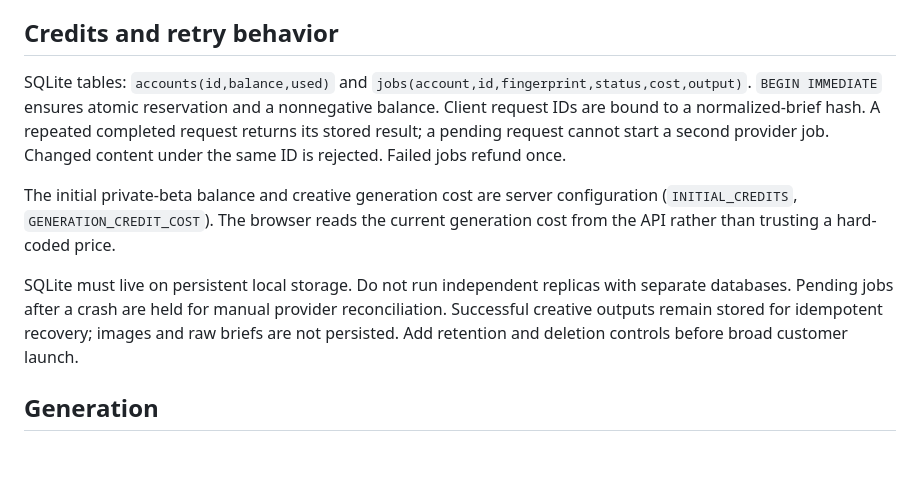
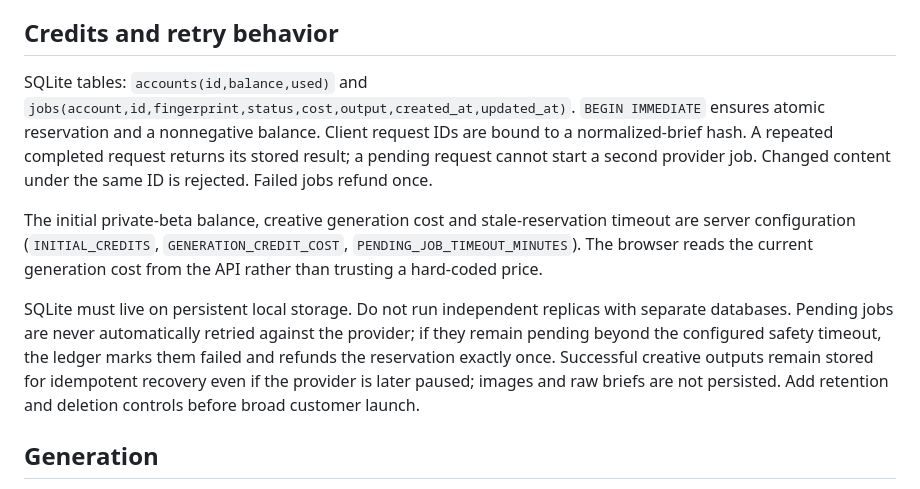
Before and after one commit to ai-money-agent/ai-money-agent-site, a Markdown page: local-growth-ai-studio/ARCHITECTURE.md, the part around the change. Drawn GitHub-style; blank space fills up the shorter version.

Commit message:
Update credit architecture for stale reservation recovery

```diff
--- a/local-growth-ai-studio/ARCHITECTURE.md
+++ b/local-growth-ai-studio/ARCHITECTURE.md
@@ -12,11 +12,11 @@ Image input is bounded at 5 MB and checked for MIME, canonical base64 and file s
 
 ## Credits and retry behavior
 
-SQLite tables: `accounts(id,balance,used)` and `jobs(account,id,fingerprint,status,cost,output)`. `BEGIN IMMEDIATE` ensures atomic reservation and a nonnegative balance. Client request IDs are bound to a normalized-brief hash. A repeated completed request returns its stored result; a pending request cannot start a second provider job. Changed content under the same ID is rejected. Failed jobs refund once.
+SQLite tables: `accounts(id,balance,used)` and `jobs(account,id,fingerprint,status,cost,output,created_at,updated_at)`. `BEGIN IMMEDIATE` ensures atomic reservation and a nonnegative balance. Client request IDs are bound to a normalized-brief hash. A repeated completed request returns its stored result; a pending request cannot start a second provider job. Changed content under the same ID is rejected. Failed jobs refund once.
 
-The initial private-beta balance and creative generation cost are server configuration (`INITIAL_CREDITS`, `GENERATION_CREDIT_COST`). The browser reads the current generation cost from the API rather than trusting a hard-coded price.
+The initial private-beta balance, creative generation cost and stale-reservation timeout are server configuration (`INITIAL_CREDITS`, `GENERATION_CREDIT_COST`, `PENDING_JOB_TIMEOUT_MINUTES`). The browser reads the current generation cost from the API rather than trusting a hard-coded price.
 
-SQLite must live on persistent local storage. Do not run independent replicas with separate databases. Pending jobs after a crash are held for manual provider reconciliation. Successful creative outputs remain stored for idempotent recovery; images and raw briefs are not persisted. Add retention and deletion controls before broad customer launch.
+SQLite must live on persistent local storage. Do not run independent replicas with separate databases. Pending jobs are never automatically retried against the provider; if they remain pending beyond the configured safety timeout, the ledger marks them failed and refunds the reservation exactly once. Successful creative outputs remain stored for idempotent recovery even if the provider is later paused; images and raw briefs are not persisted. Add retention and deletion controls before broad customer launch.
 
 ## Generation
 
```
